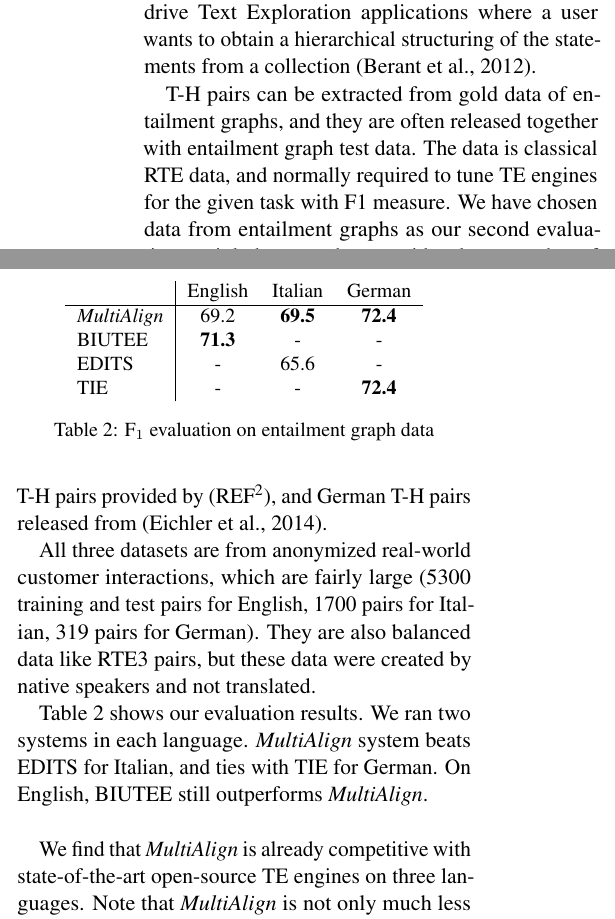
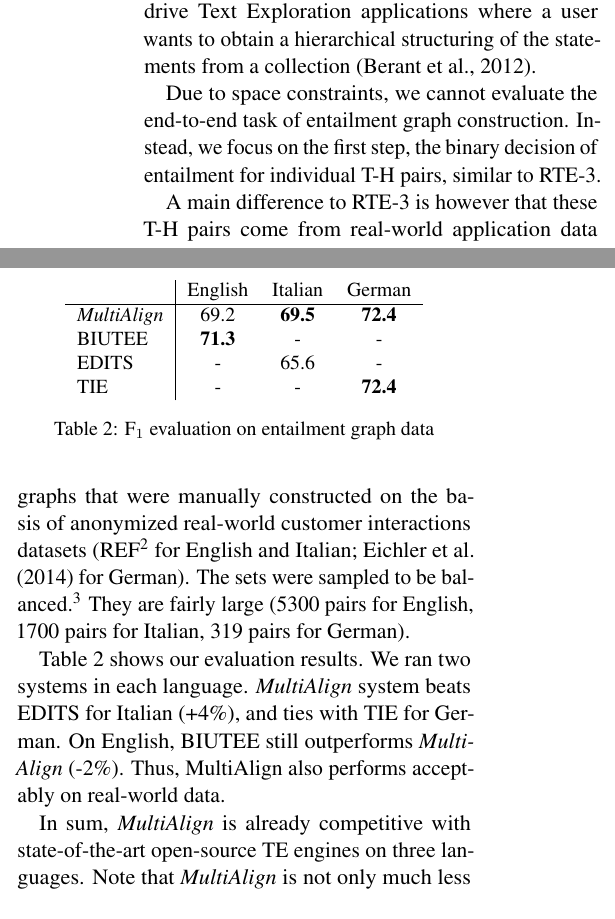
Before and after one commit to gilnoh/flaming-cyril, a LaTeX paper (sem2015_short.tex): two parts of the columns of page 4 of 5, joined at a grey line, cut so that both start at the same text. Compiled offline with pdfLaTeX.

Commit message:
revision of use case 2

```diff
--- a/sem2015_short.tex
+++ b/sem2015_short.tex
@@ -310,23 +310,42 @@ evaluation is on T-H pairs from entailment graph data. Entailment
 graphs are graphs whose nodes are sets of statements, and whose edges
 represent entailment relations. Entailment graphs can drive Text
 Exploration applications where a user wants to obtain a hierarchical
-structuring of the statements from a collection \cite{berant2012learning}.
+structuring of the statements from a collection
+\cite{berant2012learning}.
 
-T-H pairs can be extracted from gold data of entailment graphs, and
-they are often released together with entailment graph test data. The
-data is classical RTE data, and normally required to tune TE engines
-for the given task with F1 measure. We have chosen data from
-entailment graphs as our second evaluation, mainly because they
-provide a large number of non-English T-H pairs. We used English and
-Italian T-H pairs provided by (REF\footnote{Reference omitted for
-anonymity. The dataset is publicly available.}), and German T-H pairs
-released from \cite{Eichler:2014}.
+Due to space constraints, we cannot evaluate the end-to-end task of
+entailment graph construction. Instead, we focus on the first step,
+the binary decision of entailment for individual T-H pairs, similar to
+RTE-3.
 
-All three datasets are from anonymized real-world customer
-interactions, which are fairly large (5300 training and test pairs for
-English, 1700 pairs for Italian, 319 pairs for German). They are also
-balanced data like RTE3 pairs, but these data were created by native
-speakers and not translated.
+A main difference to RTE-3 is however that these T-H pairs come from
+real-world application data in the three languages and were produced
+by native speakers. They were sampled from entailment graphs that were
+manually constructed on the basis of anonymized real-world customer
+interactions datasets (REF\footnote{Omitted for
+  anonymity. The dataset is publicly available.} for English and
+Italian; Eichler et al. \shortcite{Eichler:2014} for German).  The
+sets were sampled to be balanced.\footnote{We report F$_1$ for
+  comparability with non-balanced setups.} They are fairly
+large (5300 pairs for English, 1700 pairs for Italian, 319 pairs for
+German).
+
+
+% T-H pairs can be extracted from gold data of entailment graphs, and
+% they are often released together with entailment graph test data. The
+% data is classical RTE data, and normally required to tune TE engines
+% for the given task with F1 measure. We have chosen data from
+% entailment graphs as our second evaluation, mainly because they
+% provide a large number of non-English T-H pairs. We used English and
+% Italian T-H pairs provided by (REF\footnote{Reference omitted for
+% anonymity. The dataset is publicly available.}), and German T-H pairs
+% released from \cite{Eichler:2014}.
+
+% All three datasets are from anonymized real-world customer
+% interactions, which are fairly large (5300 training and test pairs for
+% English, 1700 pairs for Italian, 319 pairs for German). They are also
+% balanced data like RTE3 pairs, but these data were created by native
+% speakers and not translated.
 
 \begin{table}[t!]
 \centering
@@ -346,13 +365,12 @@ TIE           &      -       &     -       &   \textbf{72.4}  \\
 
 Table \ref{table:egraph} shows our evaluation results. We ran two
 systems in each language. {\it MultiAlign} system beats EDITS for
-Italian, and ties with TIE for German. On English, BIUTEE still
-outperforms {\it MultiAlign}.
+Italian (+4\%), and ties with TIE for German. On English, BIUTEE still
+outperforms {\it MultiAlign} (-2\%). Thus, MultiAlign also performs
+acceptably on real-world data.
 
-\vspace{\baselineskip}
-
-%In sum,
-We find that
+ In sum,
+%We find that
 {\it MultiAlign} is already competitive with state-of-the-art
 open-source TE engines on three languages.
 % Gil -- commented the following out. Not true. BIUTEE uses full
```
